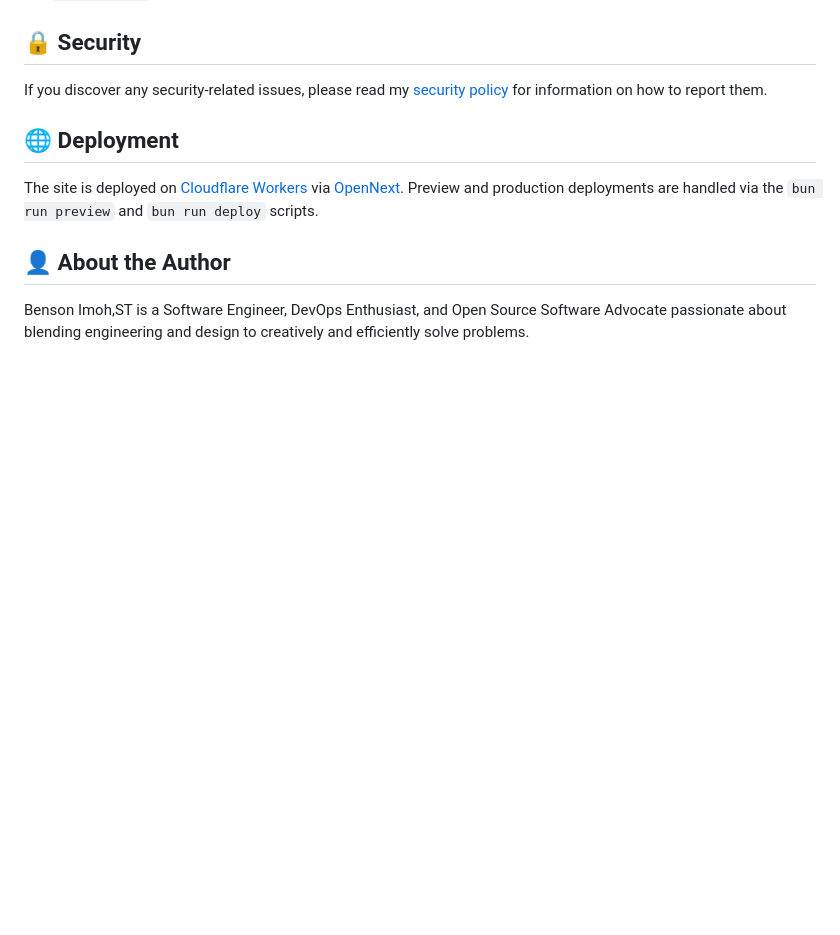
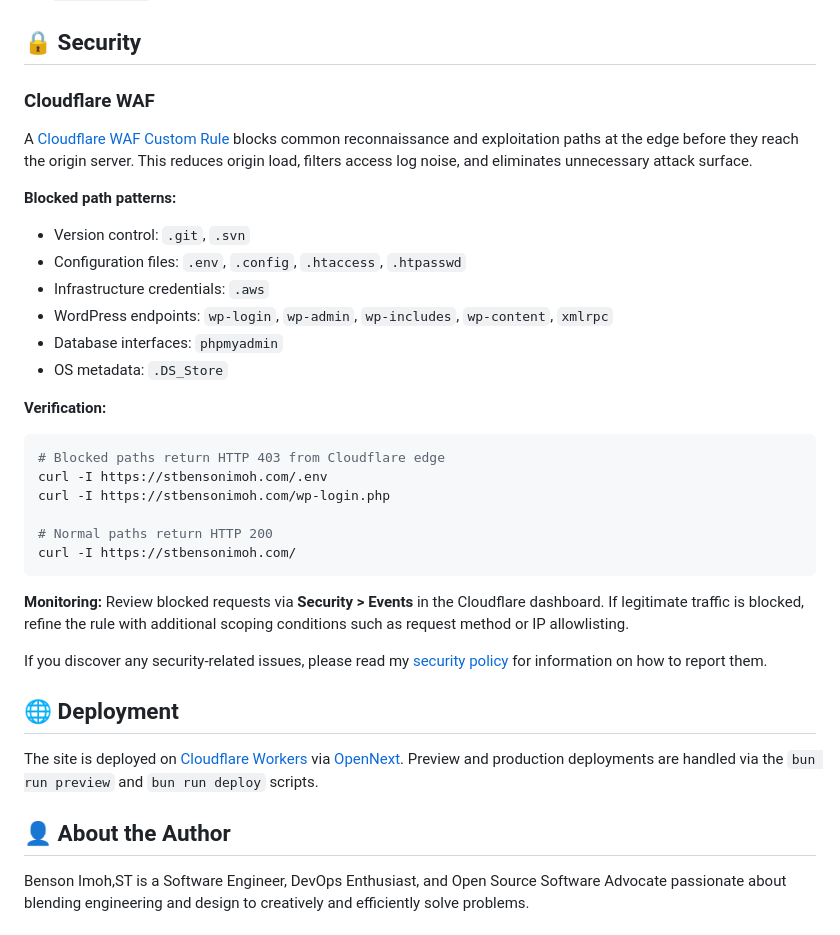
Before and after one commit to stbensonimoh/official-website, a Markdown page: README.md, the part around the change. Rendered like a GitHub page; blank space fills up the shorter version.

Commit message:
docs: add Cloudflare WAF rules documentation to README
Documents the WAF Custom Rule deployed on the stbensonimoh.com zone that
blocks common reconnaissance and exploitation paths at the edge. Includes
blocked path patterns, verification commands, and monitoring guidance.

Closes #135

````diff
--- a/README.md
+++ b/README.md
@@ -115,6 +115,32 @@ Contributions are welcome! Please check out my [contribution guidelines](.github
 
 ## 🔒 Security
 
+### Cloudflare WAF
+
+A [Cloudflare WAF Custom Rule](https://developers.cloudflare.com/waf/custom-rules/) blocks common reconnaissance and exploitation paths at the edge before they reach the origin server. This reduces origin load, filters access log noise, and eliminates unnecessary attack surface.
+
+**Blocked path patterns:**
+
+- Version control: `.git`, `.svn`
+- Configuration files: `.env`, `.config`, `.htaccess`, `.htpasswd`
+- Infrastructure credentials: `.aws`
+- WordPress endpoints: `wp-login`, `wp-admin`, `wp-includes`, `wp-content`, `xmlrpc`
+- Database interfaces: `phpmyadmin`
+- OS metadata: `.DS_Store`
+
+**Verification:**
+
+```bash
+# Blocked paths return HTTP 403 from Cloudflare edge
+curl -I https://stbensonimoh.com/.env
+curl -I https://stbensonimoh.com/wp-login.php
+
+# Normal paths return HTTP 200
+curl -I https://stbensonimoh.com/
+```
+
+**Monitoring:** Review blocked requests via **Security > Events** in the Cloudflare dashboard. If legitimate traffic is blocked, refine the rule with additional scoping conditions such as request method or IP allowlisting.
+
 If you discover any security-related issues, please read my [security policy](.github/SECURITY.md) for information on how to report them.
 
 ## 🌐 Deployment
````
